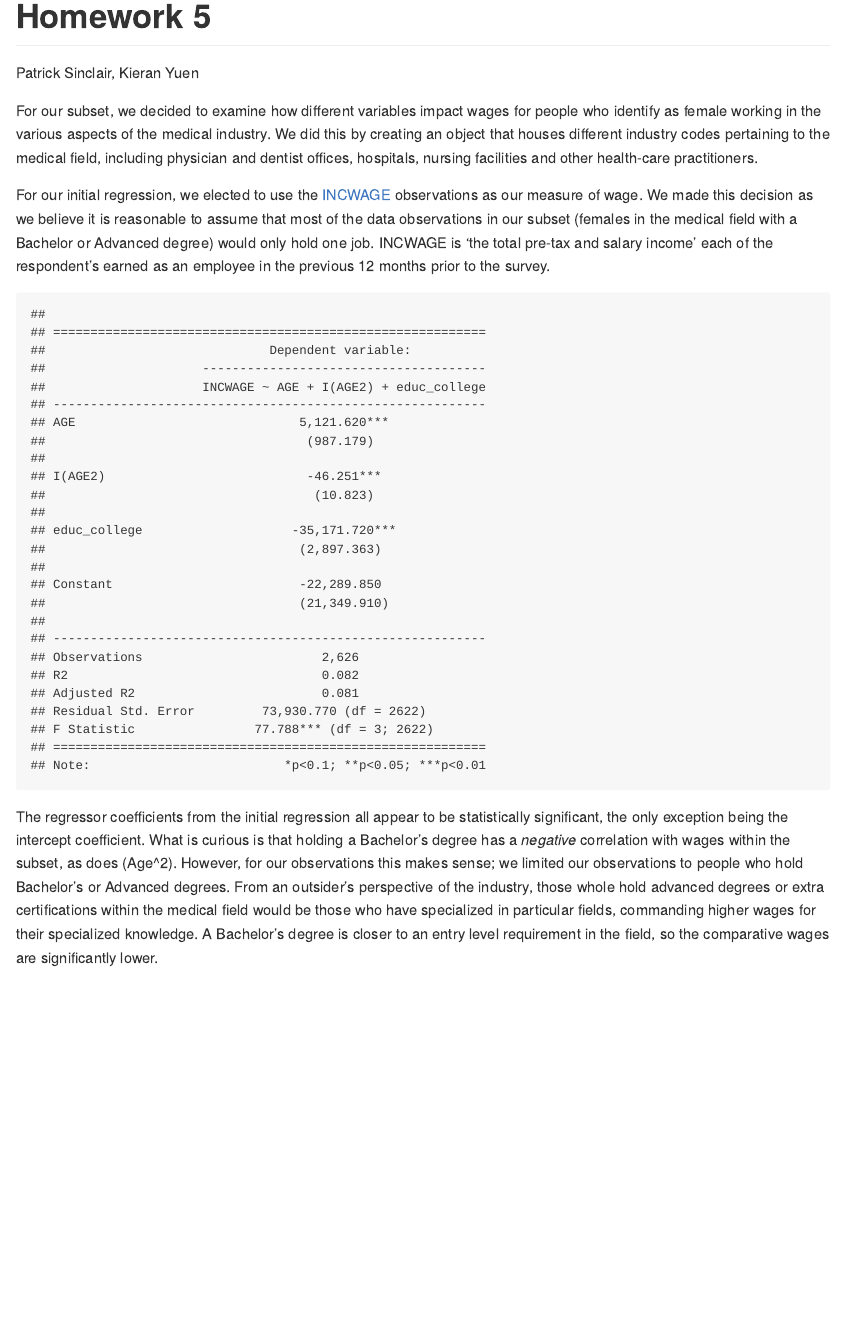
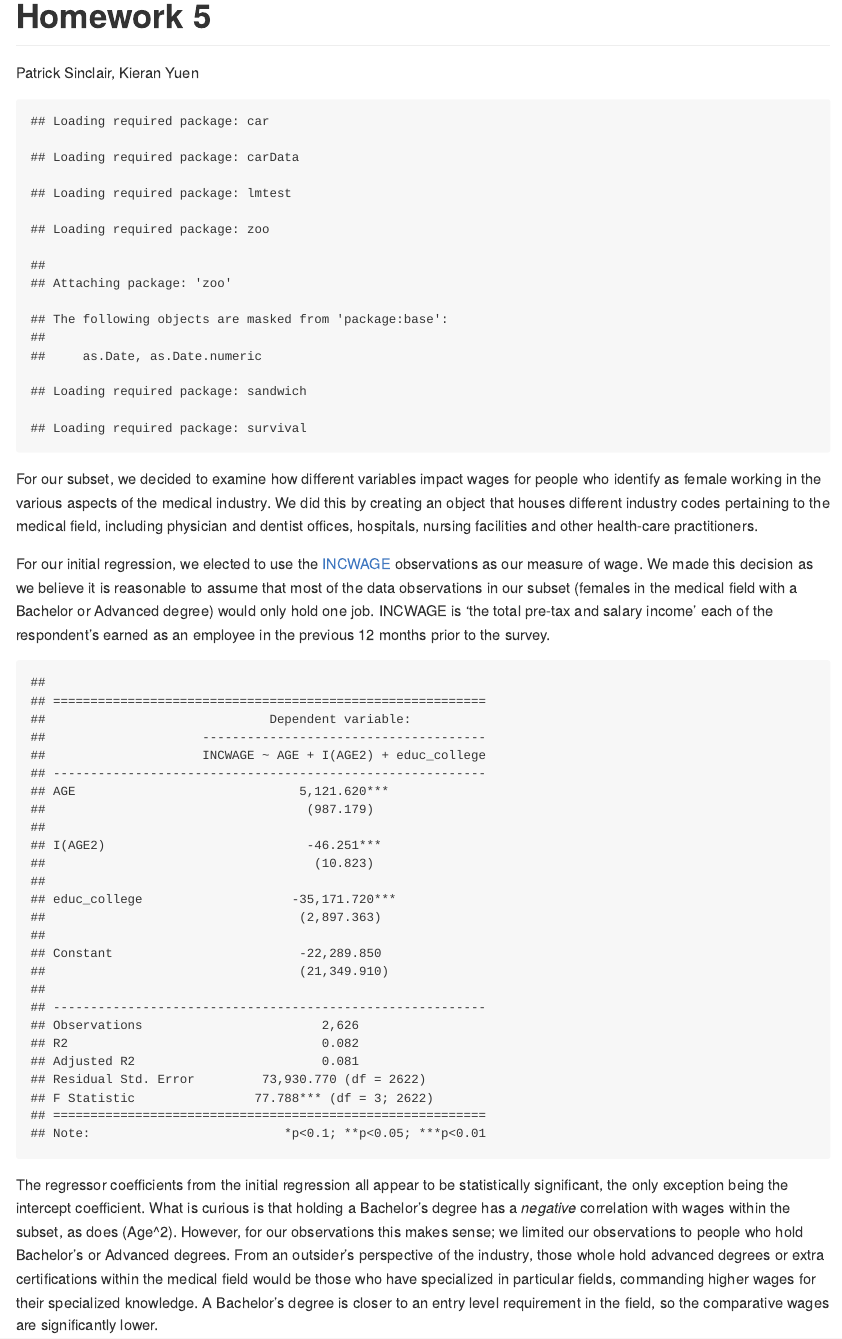
Before and after one commit to pjs90317/Hwk-5, an R Markdown document (Hwk5Draftb.Rmd): the page in a window 1100 px wide, from its top. The pictures show the output file Hwk5Draftb.md that the author committed with the source, drawn offline in the style of GitHub.

Commit message:
Testing to get plots to show in md

````diff
--- a/Hwk5Draftb.Rmd
+++ b/Hwk5Draftb.Rmd
@@ -17,7 +17,7 @@ dat_meda <- subset(acs2017_ny, use_varb)
 dat_med <- subset(dat_meda, select = -(veteran))
 detach()
 ```
-```{r include=FALSE}
+```{r echo=FALSE}
 library(AER)
 ```
 ```{r eval=FALSE}
@@ -46,14 +46,14 @@ table(deptime)
 sum(morning+daytime)
 detach()
 ```
-```{r echo=FALSE, eval=FALSE}
+```{r eval=FALSE}
 attach(dat_med)
 summary(INCWAGE)
 detach()
 ```
 For our initial regression, we elected to use the [INCWAGE](https://cps.ipums.org/cps-action/variables/INCWAGE#description_section) observations as our measure of wage. We made this decision as we believe it is reasonable to assume that most of the data observations in our subset (females in the medical field with a Bachelor or Advanced degree) would only hold one job. INCWAGE is 'the total pre-tax and salary income' each of the respondent's earned as an employee in the previous 12 months prior to the survey.
 
-```{r echo = FALSE}
+```{r}
 attach(dat_med)
 lma <- lm((INCWAGE ~ AGE + I(AGE^2) + educ_college))
 # summary(lma)
````
Also changed, not shown: Hwk5Draftb.md.
